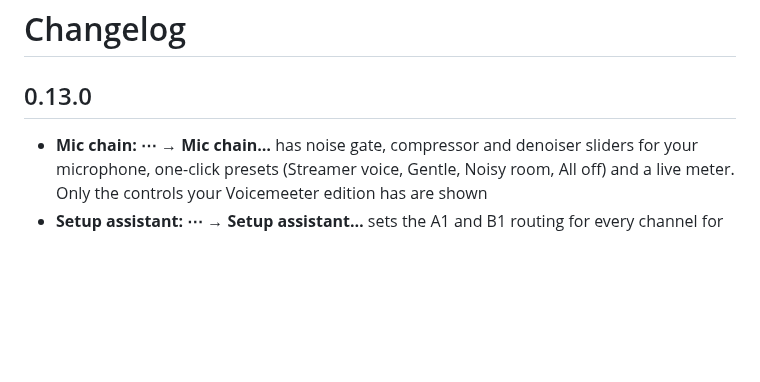
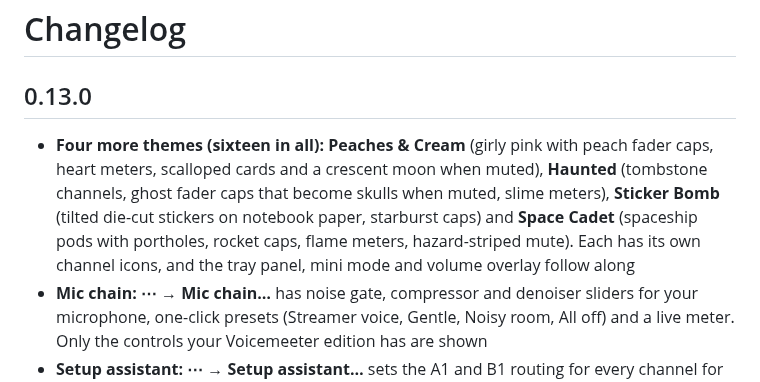
Before and after one commit to minimalhandle/SleekMeeter, a Markdown page: CHANGELOG.md, the part around the change. Drawn GitHub-style; blank space fills up the shorter version.

Commit message:
Add four themes: Peaches & Cream, Haunted, Sticker Bomb, Space Cadet
Co-Authored-By: Claude Sonnet 5.5 <noreply@anthropic.com>
Claude-Session: https://claude.ai/code/session_01CauzMqJMztpKQTnZzufjxf

```diff
--- a/CHANGELOG.md
+++ b/CHANGELOG.md
@@ -1,6 +1,7 @@
 # Changelog
 
 ## 0.13.0
+- **Four more themes (sixteen in all):** **Peaches & Cream** (girly pink with peach fader caps, heart meters, scalloped cards and a crescent moon when muted), **Haunted** (tombstone channels, ghost fader caps that become skulls when muted, slime meters), **Sticker Bomb** (tilted die-cut stickers on notebook paper, starburst caps) and **Space Cadet** (spaceship pods with portholes, rocket caps, flame meters, hazard-striped mute). Each has its own channel icons, and the tray panel, mini mode and volume overlay follow along
 - **Mic chain:** **⋯ → Mic chain…** has noise gate, compressor and denoiser sliders for your microphone, one-click presets (Streamer voice, Gentle, Noisy room, All off) and a live meter. Only the controls your Voicemeeter edition has are shown
 - **Setup assistant:** **⋯ → Setup assistant…** sets the A1 and B1 routing for every channel for "Just gaming + chat" or "Streamer + Discord" (which also builds a stream mix on B2)
 - **OBS overlay:** a see-through browser-source page with a MUTED or BRB badge, a mic meter and the name of the last sound played. The address is under Settings → Phone remote
```
Also changed, not shown: README.md (+9 -1 lines), docs/screenshots/theme-cosmic.png (added), docs/screenshots/theme-haunted.png (added), docs/screenshots/theme-peach.png (added), docs/screenshots/theme-sticker.png (added), 3 other files.
